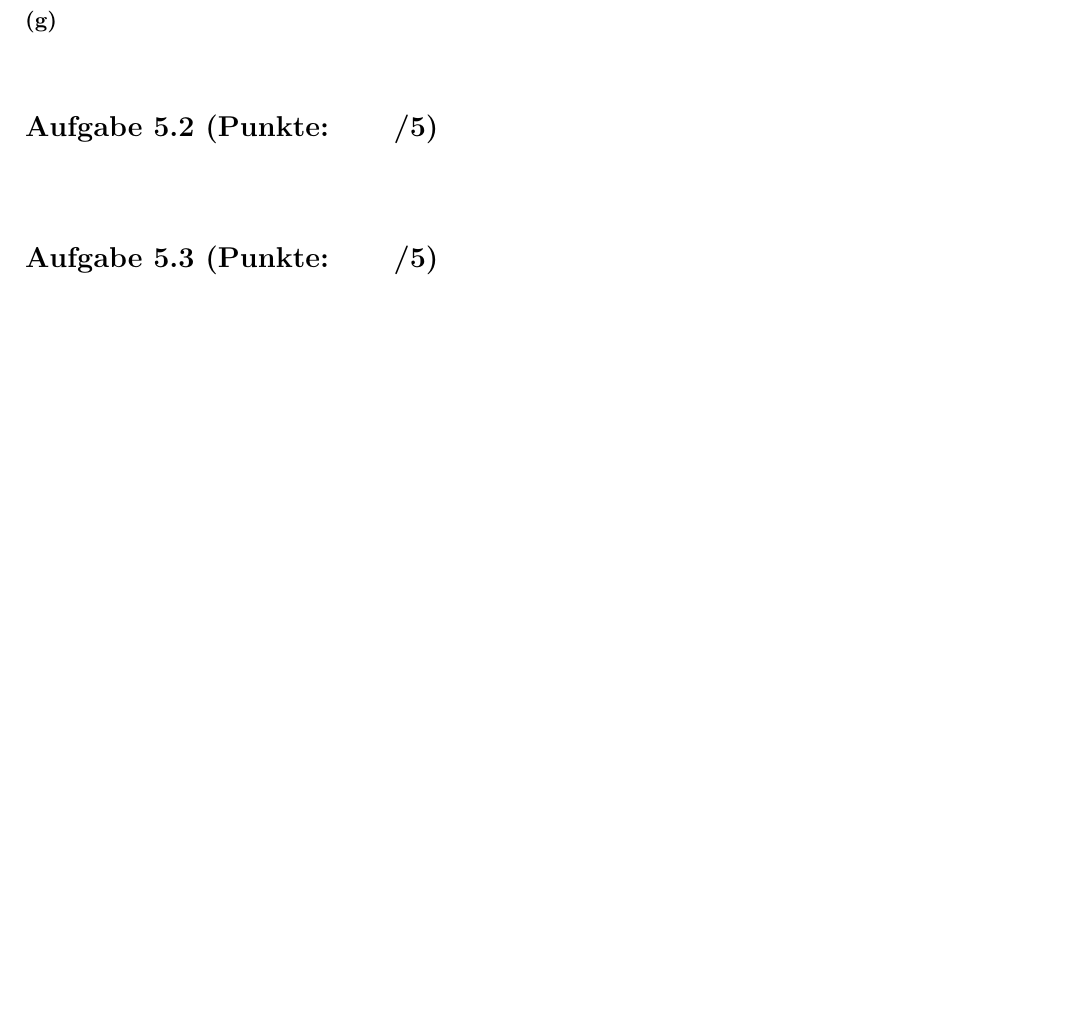
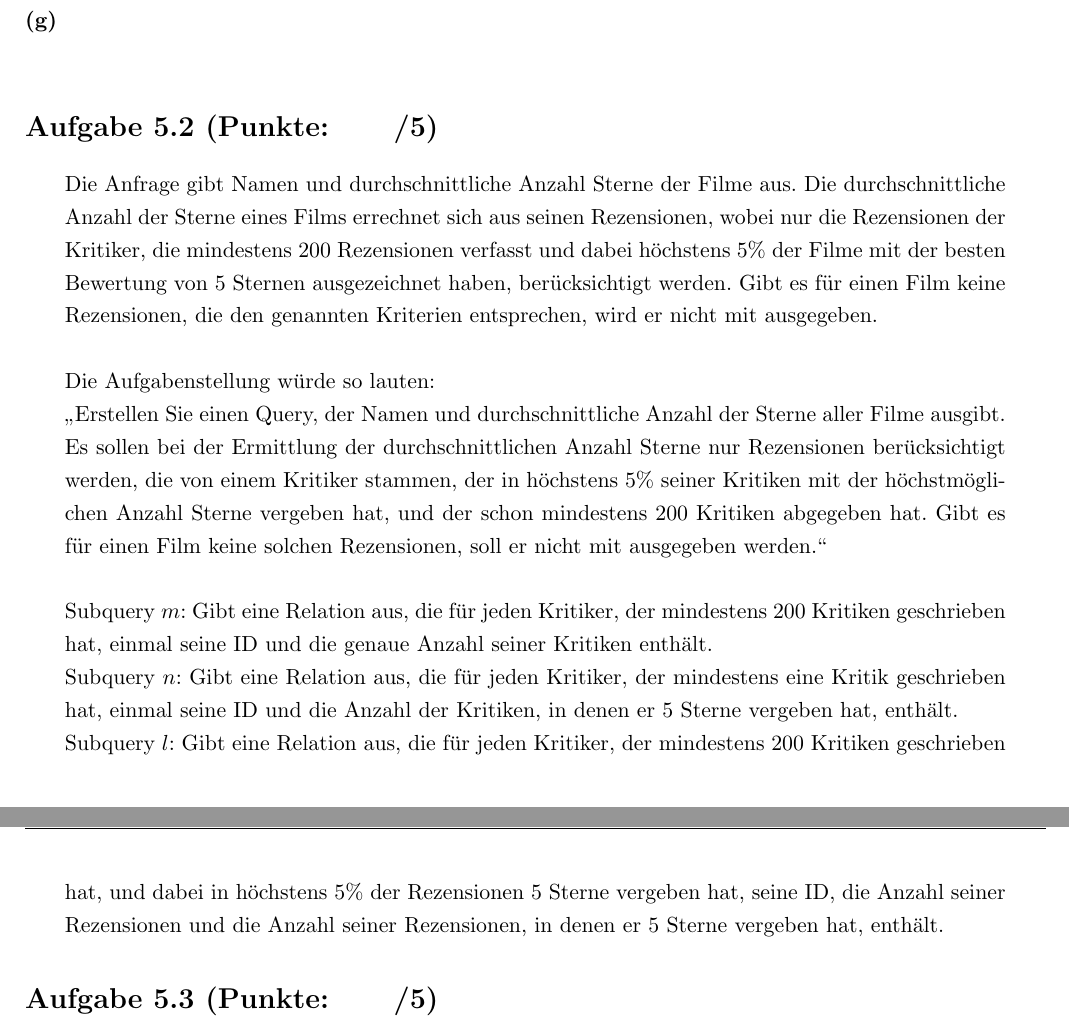
Before and after one commit to dslize/DBIS, a LaTeX document (u05/u05.tex): part of the page before the commit and two parts of pages 1 and 2 of 2 after it, the two joined at a grey line, cut so that both start at the same text, the shorter picture padded with empty space. Compiled offline with pdfLaTeX.

Commit message:
5.2 (bitte prüfen)

```diff
--- a/u05/u05.tex
+++ b/u05/u05.tex
@@ -1,5 +1,6 @@
 \documentclass[11pt, a4paper]{article}
 
+\usepackage{german}
 \usepackage{graphicx}
 \usepackage[utf8]{inputenc}
 \usepackage{fancyhdr}
@@ -119,11 +120,13 @@
 
 \aufgabe{2}{\pp}
 \begin{adjustwidth}{20pt}{20pt}
-
-
+Die Anfrage gibt Namen und durchschnittliche Anzahl Sterne der Filme aus. Die durchschnittliche Anzahl der Sterne eines Films errechnet sich aus seinen Rezensionen, wobei nur die Rezensionen der Kritiker, die mindestens 200 Rezensionen verfasst und dabei höchstens 5\% der Filme mit der besten Bewertung von 5 Sternen ausgezeichnet haben, berücksichtigt werden. Gibt es für einen Film keine Rezensionen, die den genannten Kriterien entsprechen, wird er nicht mit ausgegeben.\\ \ \\
+Die Aufgabenstellung würde so lauten:\\
+\glqq Erstellen Sie einen Query, der Namen und durchschnittliche Anzahl der Sterne aller Filme ausgibt. Es sollen bei der Ermittlung der durchschnittlichen Anzahl Sterne nur Rezensionen berücksichtigt werden, die von einem Kritiker stammen, der in höchstens 5\% seiner Kritiken mit der höchstmöglichen Anzahl Sterne vergeben hat, und der schon mindestens 200 Kritiken abgegeben hat. Gibt es für einen Film keine solchen Rezensionen, soll er nicht mit ausgegeben werden.\grqq\\ \ \\
+Subquery $m$: Gibt eine Relation aus, die für jeden Kritiker, der mindestens 200 Kritiken geschrieben hat, einmal seine ID und die genaue Anzahl seiner Kritiken enthält.\\
+Subquery $n$: Gibt eine Relation aus, die für jeden Kritiker, der mindestens eine Kritik geschrieben hat, einmal seine ID und die Anzahl der Kritiken, in denen er 5 Sterne vergeben hat, enthält.\\
+Subquery $l$: Gibt eine Relation aus, die für jeden Kritiker, der mindestens 200 Kritiken geschrieben hat, und dabei in höchstens 5\% der Rezensionen 5 Sterne vergeben hat, seine ID, die Anzahl seiner Rezensionen und die Anzahl seiner Rezensionen, in denen er 5 Sterne vergeben hat, enthält.
 \end{adjustwidth}
-
-
 
 
 
```
Also changed, not shown: u05/u05.pdf.
